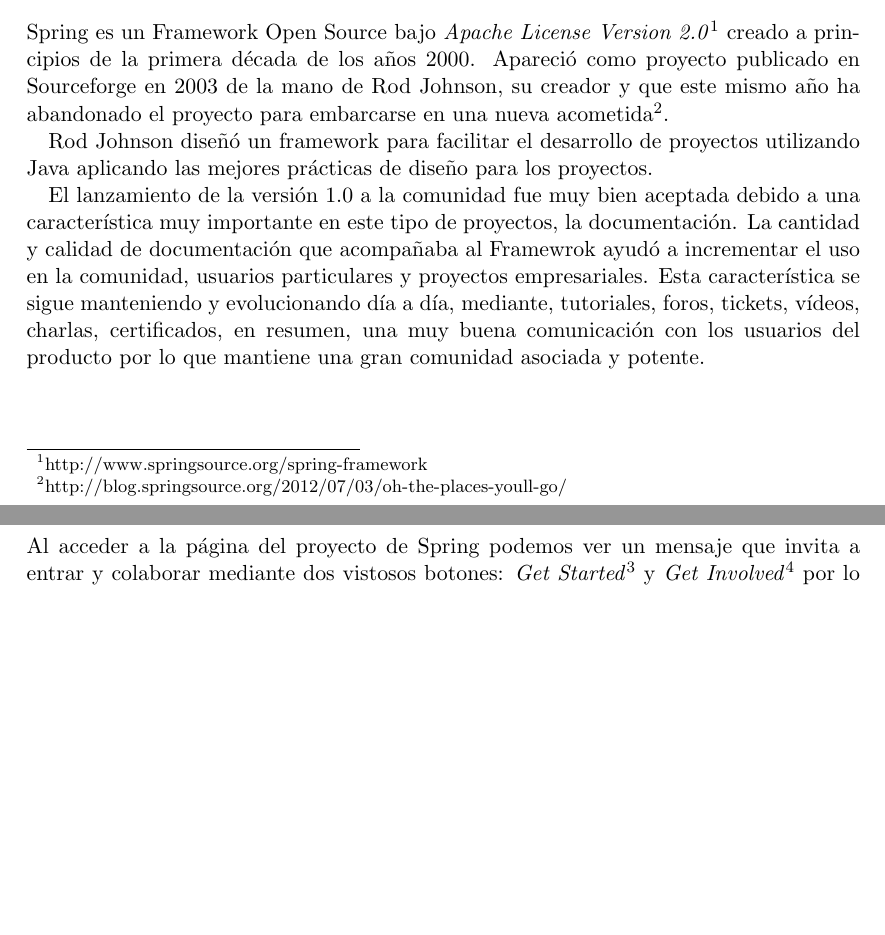
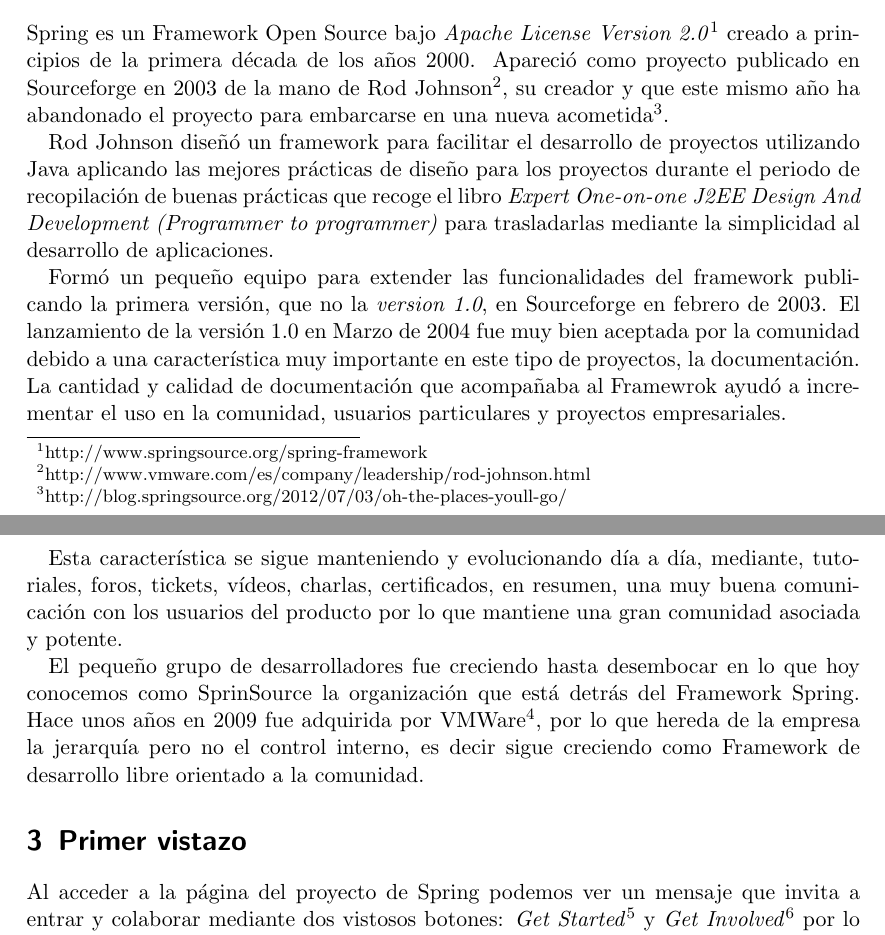
Before and after one commit to ricardogarfe/mswl-developer-and-motivations, a LaTeX document (003-spring-roles-organization.tex): two parts of pages 1 and 2 of 5, joined at a grey line, cut so that both start at the same text, the shorter picture padded with empty space. Compiled offline with pdfLaTeX.

Commit message:
Roles and Organization in Spring. SpringSource history.

```diff
--- a/003-spring-roles-organization.tex
+++ b/003-spring-roles-organization.tex
@@ -23,12 +23,15 @@
 
 \section{Introduction to Spring}
 
-Spring es un Framework Open Source bajo \emph{Apache License Version 2.0}\footnote{http://www.springsource.org/spring-framework} creado a principios de la primera d\'ecada de los a\~nos 2000. Apareci\'o como proyecto publicado en Sourceforge en 2003 de la mano de Rod Johnson, su creador y que este mismo a\~no ha abandonado el proyecto para embarcarse en una nueva acometida\footnote{http://blog.springsource.org/2012/07/03/oh-the-places-youll-go/}.
+Spring es un Framework Open Source bajo \emph{Apache License Version 2.0}\footnote{http://www.springsource.org/spring-framework} creado a principios de la primera d\'ecada de los a\~nos 2000. Apareci\'o como proyecto publicado en Sourceforge en 2003 de la mano de Rod Johnson\footnote{http://www.vmware.com/es/company/leadership/rod-johnson.html}, su creador y que este mismo a\~no ha abandonado el proyecto para embarcarse en una nueva acometida\footnote{http://blog.springsource.org/2012/07/03/oh-the-places-youll-go/}.
 
-Rod Johnson dise\~n\'o un framework para facilitar el desarrollo de proyectos utilizando Java aplicando las mejores pr\'acticas de dise\~no para los proyectos.
+Rod Johnson dise\~n\'o un framework para facilitar el desarrollo de proyectos utilizando Java aplicando las mejores pr\'acticas de dise\~no para los proyectos durante el periodo de recopilaci\'on de buenas pr\'acticas que recoge el libro \emph{Expert One-on-one J2EE Design And Development (Programmer to programmer)} para trasladarlas mediante la simplicidad al desarrollo de aplicaciones.
 
-El lanzamiento de la versi\'on 1.0 a la comunidad fue muy bien aceptada debido a una caracter\'istica muy importante en este tipo de proyectos, la documentaci\'on. La cantidad y calidad de documentaci\'on que acompa\~naba al Framewrok ayud\'o a incrementar el uso en la comunidad, usuarios particulares y proyectos empresariales.
+Form\'o un peque\~no equipo para extender las funcionalidades del framework publicando la primera versi\'on, que no la \emph{version 1.0}, en Sourceforge en febrero de 2003. El lanzamiento de la versi\'on 1.0 en Marzo de 2004 fue muy bien aceptada por la comunidad debido a una caracter\'istica muy importante en este tipo de proyectos, la documentaci\'on. La cantidad y calidad de documentaci\'on que acompa\~naba al Framewrok ayud\'o a incrementar el uso en la comunidad, usuarios particulares y proyectos empresariales.
+
 Esta caracter\'istica se sigue manteniendo y evolucionando d\'ia a d\'ia, mediante, tutoriales, foros, tickets, v\'ideos, charlas, certificados, en resumen, una muy buena comunicaci\'on con los usuarios del producto por lo que mantiene una gran comunidad asociada y potente.
+
+El peque\~no grupo de desarrolladores fue creciendo hasta desembocar en lo que hoy conocemos como SprinSource la organizaci\'on que est\'a detr\'as del Framework Spring. Hace unos a\~nos en 2009 fue adquirida por VMWare\footnote{http://www.vmware.com/company/news/releases/springsource.html}, por lo que hereda de la empresa la jerarqu\'ia pero no el control interno, es decir sigue creciendo como Framework de desarrollo libre orientado a la comunidad.
 
 \section{Primer vistazo}
 
```
